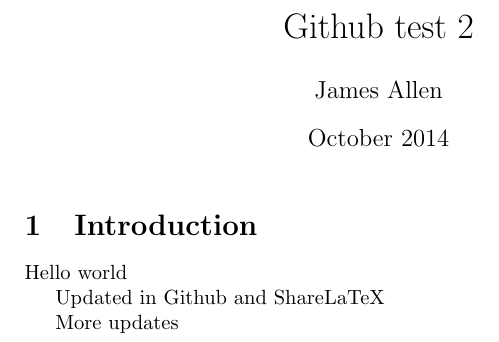
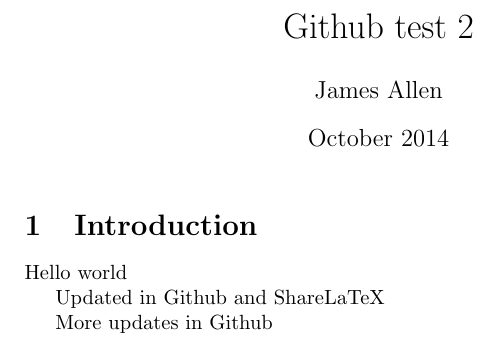
Before and after one commit to jpallen/Github-test-2, a LaTeX document (main.tex): part of the page, cut so that both start at the same text. Compiled offline with pdfLaTeX.

Commit message:
Update main.tex

```diff
--- a/main.tex
+++ b/main.tex
@@ -15,6 +15,6 @@ Hello world
 
 Updated in Github and ShareLaTeX
 
-More updates
+More updates in Github
 
 \end{document}
```
